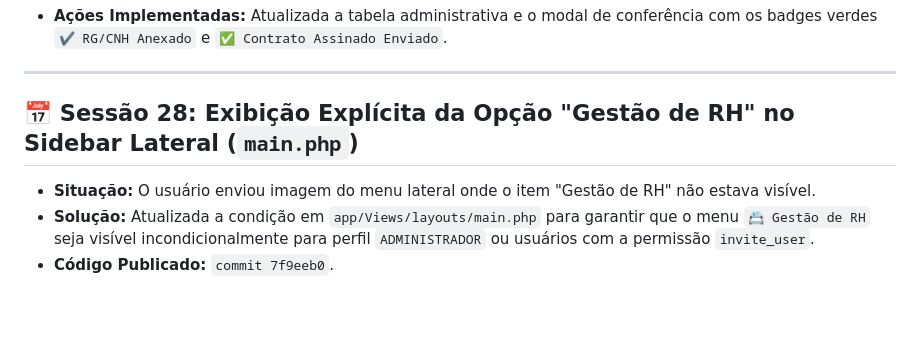
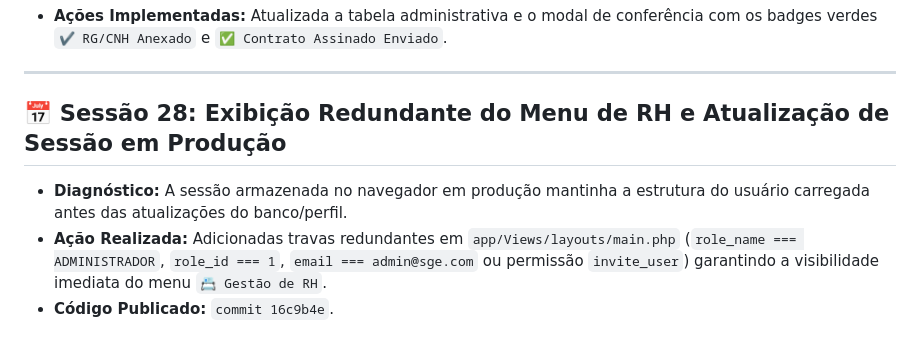
Before and after one commit to marciojsilva1971/sge, a Markdown page: docs/fase_4_rh_e_colaboradores/historico_desenvolvimento_fase_4.md, the part around the change. Rendered like a GitHub page; blank space fills up the shorter version.

Commit message:
docs: Histórico atualizado com o ajuste de exibição do RH na produção

```diff
--- a/docs/fase_4_rh_e_colaboradores/historico_desenvolvimento_fase_4.md
+++ b/docs/fase_4_rh_e_colaboradores/historico_desenvolvimento_fase_4.md
@@ -139,7 +139,7 @@ Este documento mantém o registro permanente de todas as conversas, decisões t
 
 ---
 
-## 📅 Sessão 28: Exibição Explícita da Opção "Gestão de RH" no Sidebar Lateral (`main.php`)
-* **Situação:** O usuário enviou imagem do menu lateral onde o item "Gestão de RH" não estava visível.
-* **Solução:** Atualizada a condição em `app/Views/layouts/main.php` para garantir que o menu `📇 Gestão de RH` seja visível incondicionalmente para perfil `ADMINISTRADOR` ou usuários com a permissão `invite_user`.
-* **Código Publicado:** `commit 7f9eeb0`.
+## 📅 Sessão 28: Exibição Redundante do Menu de RH e Atualização de Sessão em Produção
+* **Diagnóstico:** A sessão armazenada no navegador em produção mantinha a estrutura do usuário carregada antes das atualizações do banco/perfil.
+* **Ação Realizada:** Adicionadas travas redundantes em `app/Views/layouts/main.php` (`role_name === ADMINISTRADOR`, `role_id === 1`, `email === admin@sge.com` ou permissão `invite_user`) garantindo a visibilidade imediata do menu `📇 Gestão de RH`.
+* **Código Publicado:** `commit 16c9b4e`.
```
